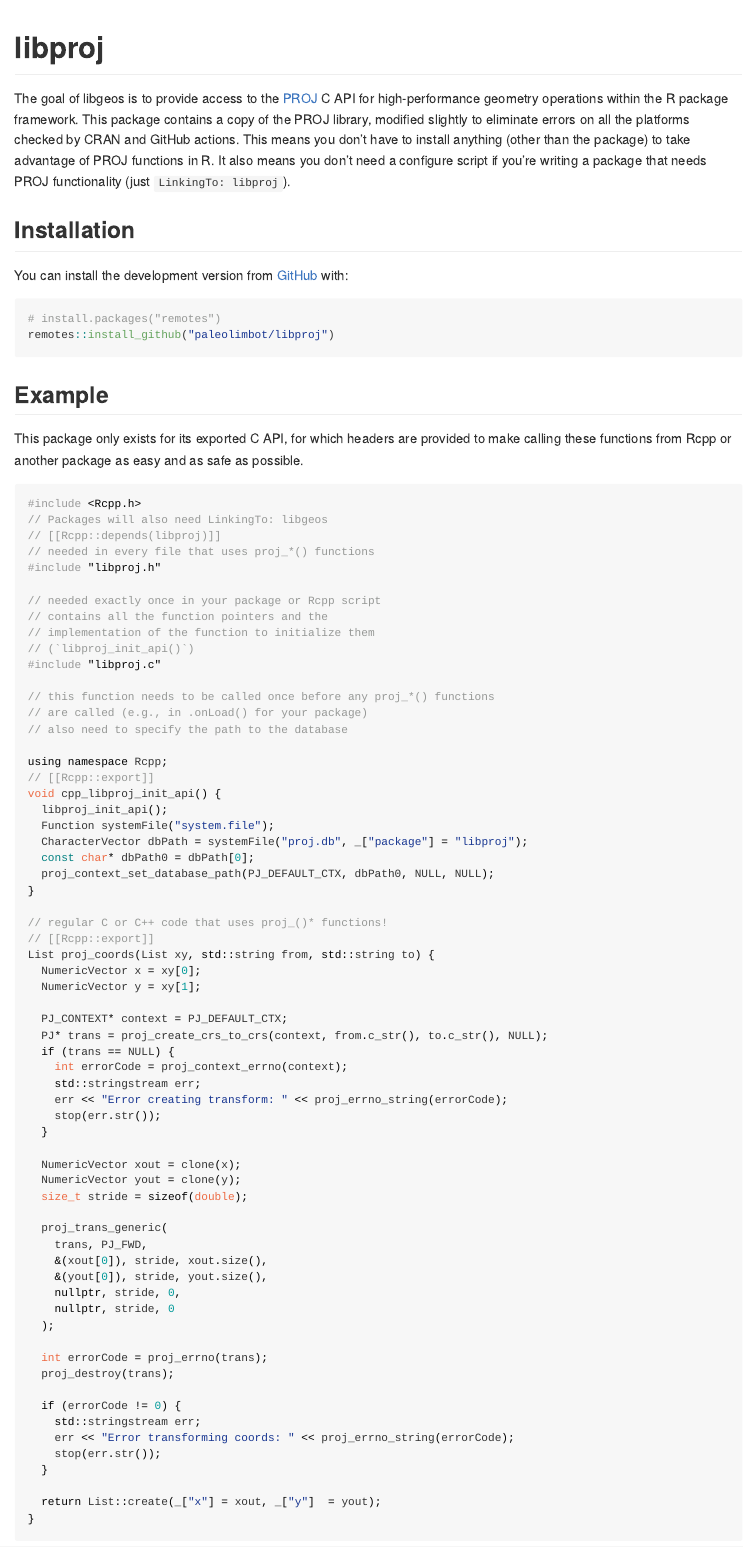
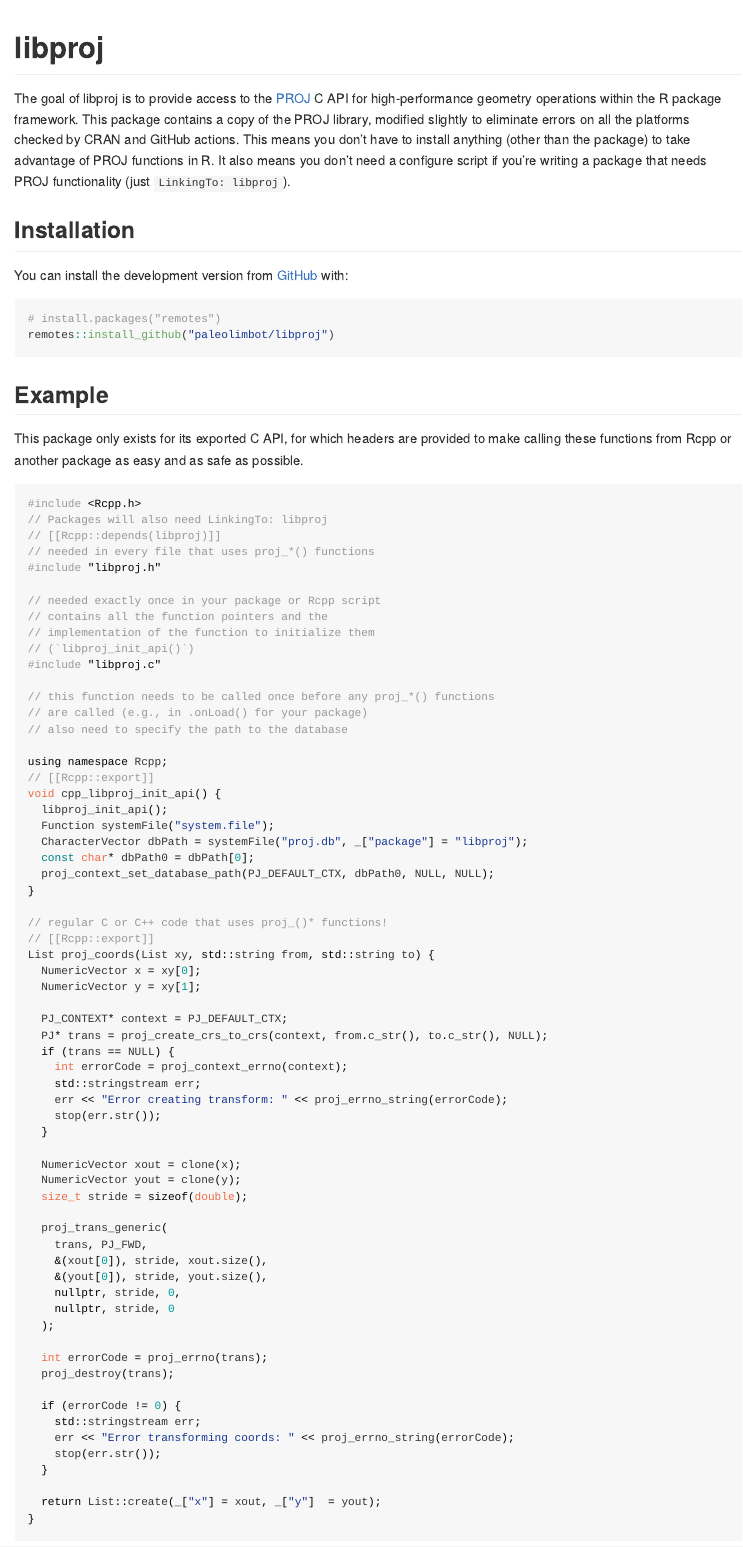
Before and after one commit to paleolimbot/libproj, an R Markdown document (README.Rmd): the page in a window 1100 px wide, from its top. The pictures show the output file README.md that the author committed with the source, drawn offline in the style of GitHub; badge pictures from the web are left out.

Commit message:
remove geos refs

````diff
--- a/README.Rmd
+++ b/README.Rmd
@@ -20,7 +20,7 @@
 ![R-CMD-check](https://github.com/paleolimbot/libproj/workflows/R-CMD-check/badge.svg)
 <!-- badges: end -->
 
-The goal of libgeos is to provide access to the [PROJ](https://proj.org) C API for high-performance geometry operations within the R package framework. This package contains a copy of the PROJ library, modified slightly to eliminate errors on all the platforms checked by CRAN and GitHub actions. This means you don't have to install anything (other than the package) to take advantage of PROJ functions in R. It also means you don't need a configure script if you're writing a package that needs PROJ functionality (just `LinkingTo: libproj`).
+The goal of libproj is to provide access to the [PROJ](https://proj.org) C API for high-performance geometry operations within the R package framework. This package contains a copy of the PROJ library, modified slightly to eliminate errors on all the platforms checked by CRAN and GitHub actions. This means you don't have to install anything (other than the package) to take advantage of PROJ functions in R. It also means you don't need a configure script if you're writing a package that needs PROJ functionality (just `LinkingTo: libproj`).
 
 ## Installation
 
@@ -36,7 +36,7 @@
 
 ```{Rcpp}
 #include <Rcpp.h>
-// Packages will also need LinkingTo: libgeos
+// Packages will also need LinkingTo: libproj
 // [[Rcpp::depends(libproj)]]
 // needed in every file that uses proj_*() functions
 #include "libproj.h"
````
Also changed, not shown: README.md.
